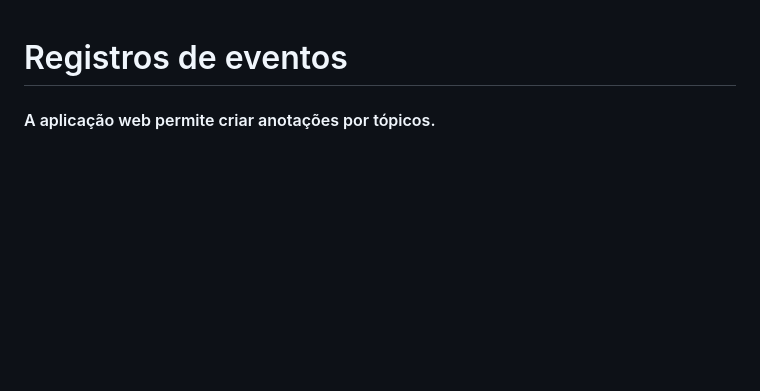
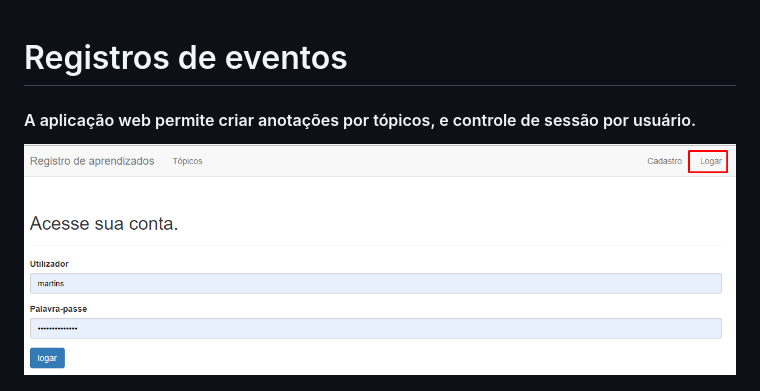
Before and after one commit to weldermartins/registros_eventos, a Markdown page: README.md, the part around the change. Rendered like a GitHub page; pictures changed too: imagem/acesso.png (added); blank space fills up the shorter version.

Commit message:
nova imagem.

```diff
--- a/README.md
+++ b/README.md
@@ -1,7 +1,9 @@
 # Registros de eventos
 
 
-<h4><span style="color: gray">A aplicação web permite criar anotações por tópicos.</span></h4>
+<h4><span style="color: gray">A aplicação web permite criar anotações por tópicos, e controle de sessão por usuário.</span></h4>
+
+ ![scheme](imagem/acesso.png)
 
  ![scheme](imagem/topico.png)
 
```
